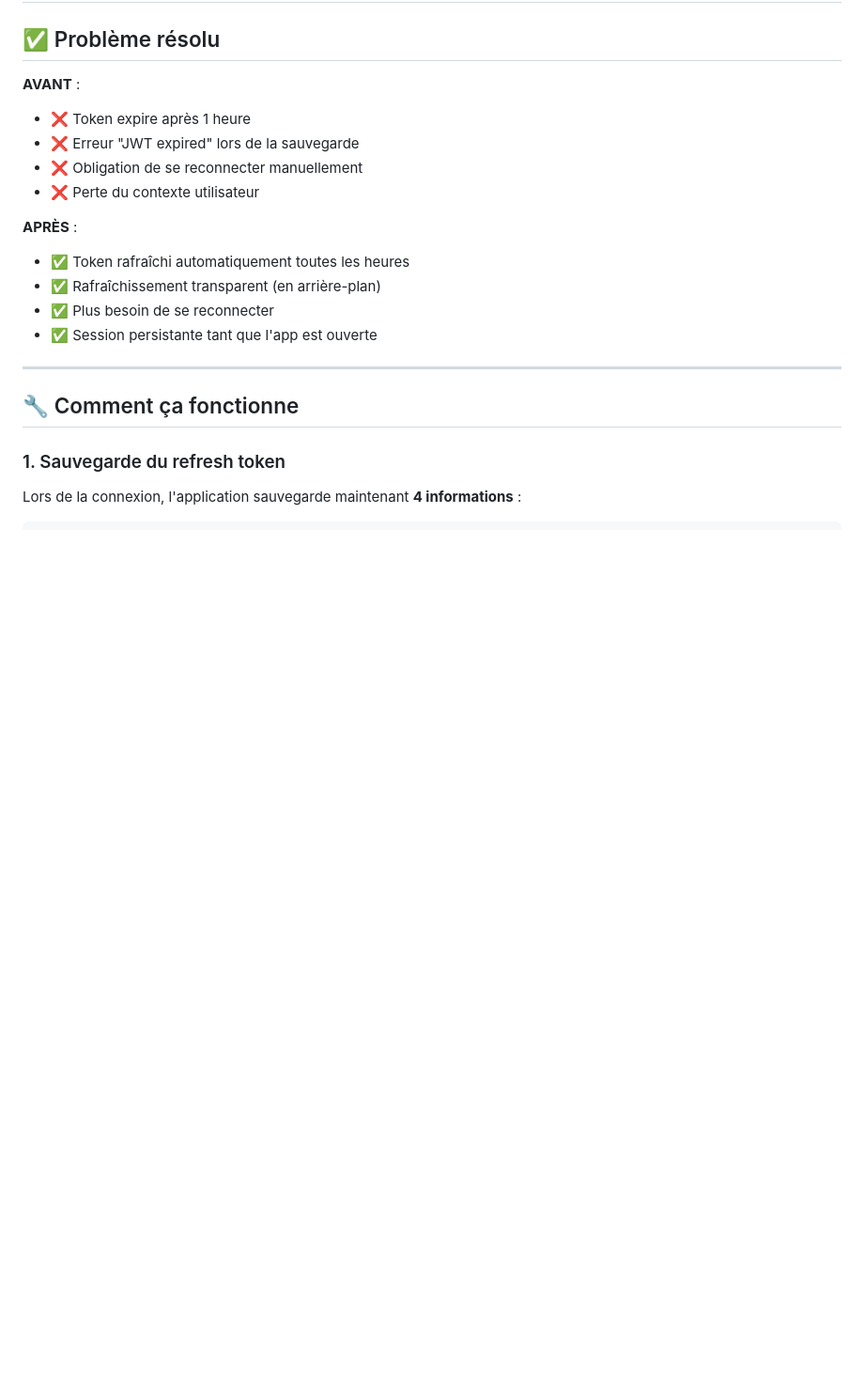
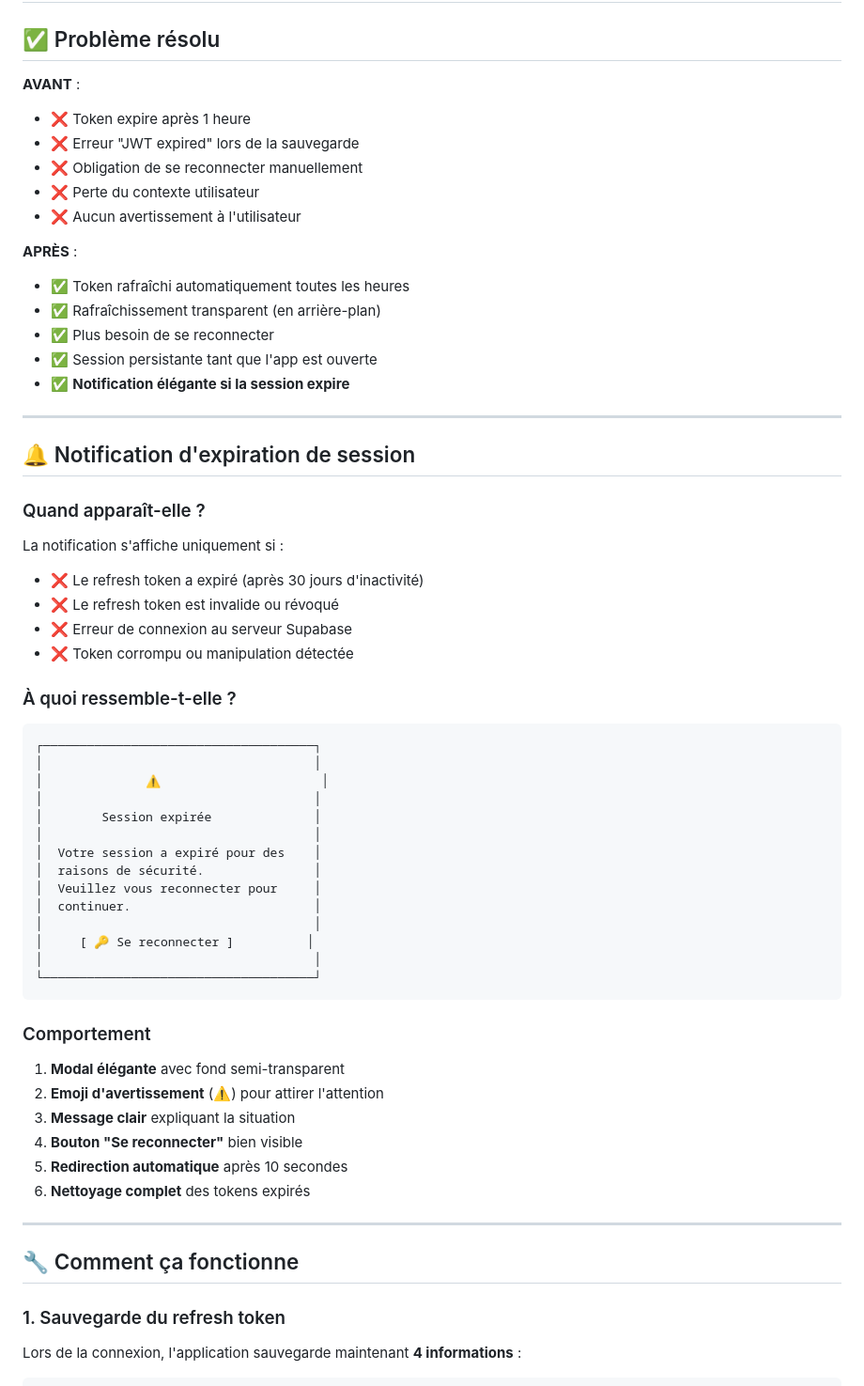
Before and after one commit to jean-francois-arnould/FishingSpot_App, a Markdown page: TOKEN-REFRESH-GUIDE.md, the part around the change. Shown at 94% size. Rendered like a GitHub page; blank space fills up the shorter version.

Commit message:
Update token refresh guide with session expiry notification

````diff
--- a/TOKEN-REFRESH-GUIDE.md
+++ b/TOKEN-REFRESH-GUIDE.md
@@ -7,12 +7,54 @@
 - ❌ Erreur "JWT expired" lors de la sauvegarde
 - ❌ Obligation de se reconnecter manuellement
 - ❌ Perte du contexte utilisateur
+- ❌ Aucun avertissement à l'utilisateur
 
 **APRÈS** :
 - ✅ Token rafraîchi automatiquement toutes les heures
 - ✅ Rafraîchissement transparent (en arrière-plan)
 - ✅ Plus besoin de se reconnecter
 - ✅ Session persistante tant que l'app est ouverte
+- ✅ **Notification élégante si la session expire**
+
+---
+
+## 🔔 Notification d'expiration de session
+
+### Quand apparaît-elle ?
+
+La notification s'affiche uniquement si :
+- ❌ Le refresh token a expiré (après 30 jours d'inactivité)
+- ❌ Le refresh token est invalide ou révoqué
+- ❌ Erreur de connexion au serveur Supabase
+- ❌ Token corrompu ou manipulation détectée
+
+### À quoi ressemble-t-elle ?
+
+```
+┌─────────────────────────────────────┐
+│                                     │
+│              ⚠️                      │
+│                                     │
+│        Session expirée              │
+│                                     │
+│  Votre session a expiré pour des    │
+│  raisons de sécurité.               │
+│  Veuillez vous reconnecter pour     │
+│  continuer.                         │
+│                                     │
+│     [ 🔑 Se reconnecter ]          │
+│                                     │
+└─────────────────────────────────────┘
+```
+
+### Comportement
+
+1. **Modal élégante** avec fond semi-transparent
+2. **Emoji d'avertissement** (⚠️) pour attirer l'attention
+3. **Message clair** expliquant la situation
+4. **Bouton "Se reconnecter"** bien visible
+5. **Redirection automatique** après 10 secondes
+6. **Nettoyage complet** des tokens expirés
 
 ---
 
````
